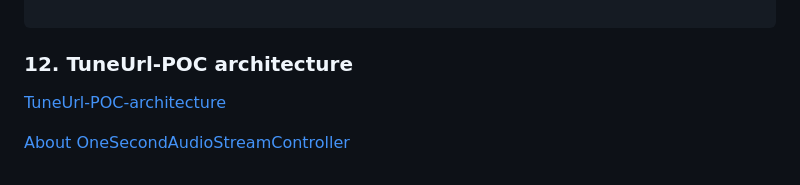
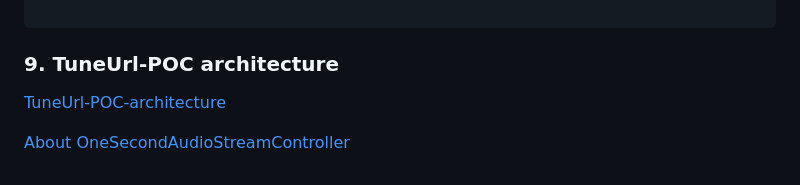
Before and after one commit to jaap-dekkinga/tuneurl-streaming-radio_poc, a Markdown page: README.md, the part around the change. GitHub-like rendering.

````diff
--- a/README.md
+++ b/README.md
@@ -226,7 +226,7 @@ rm -f fingerprintexec
 ```
 
 
-### 12. TuneUrl-POC architecture
+### 9. TuneUrl-POC architecture
 
 [TuneUrl-POC-architecture](docs/TuneUrl-POC-architecture-latest.pdf)
 
````
